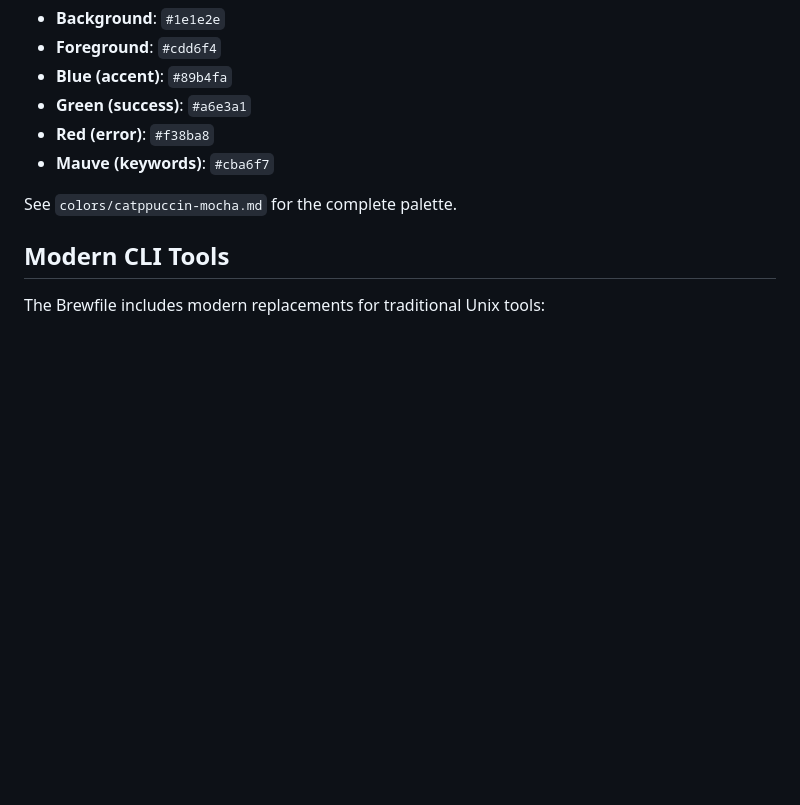
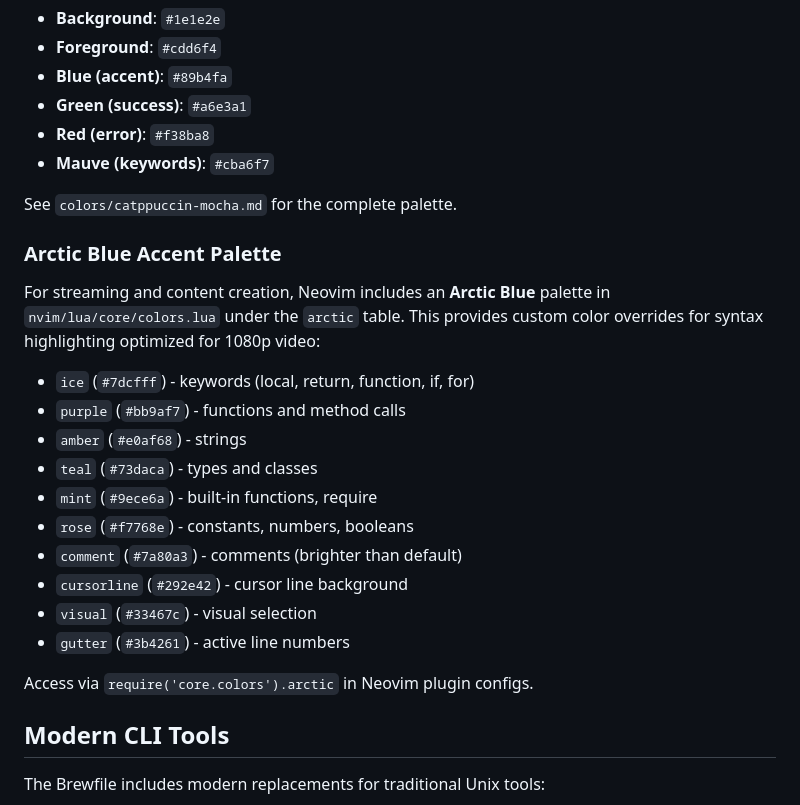
Before and after one commit to bhushan/dotfiles, a Markdown page: CLAUDE.md, the part around the change. GitHub-like rendering; blank space fills up the shorter version.

Commit message:
docs(CLAUDE.md): document Arctic Blue accent palette for Neovim streaming

```diff
--- a/CLAUDE.md
+++ b/CLAUDE.md
@@ -340,6 +340,23 @@ All tools use a unified **Catppuccin Mocha** color scheme. The central color ref
 
 See `colors/catppuccin-mocha.md` for the complete palette.
 
+### Arctic Blue Accent Palette
+
+For streaming and content creation, Neovim includes an **Arctic Blue** palette in `nvim/lua/core/colors.lua` under the `arctic` table. This provides custom color overrides for syntax highlighting optimized for 1080p video:
+
+- `ice` (`#7dcfff`) - keywords (local, return, function, if, for)
+- `purple` (`#bb9af7`) - functions and method calls
+- `amber` (`#e0af68`) - strings
+- `teal` (`#73daca`) - types and classes
+- `mint` (`#9ece6a`) - built-in functions, require
+- `rose` (`#f7768e`) - constants, numbers, booleans
+- `comment` (`#7a80a3`) - comments (brighter than default)
+- `cursorline` (`#292e42`) - cursor line background
+- `visual` (`#33467c`) - visual selection
+- `gutter` (`#3b4261`) - active line numbers
+
+Access via `require('core.colors').arctic` in Neovim plugin configs.
+
 ## Modern CLI Tools
 
 The Brewfile includes modern replacements for traditional Unix tools:
```
